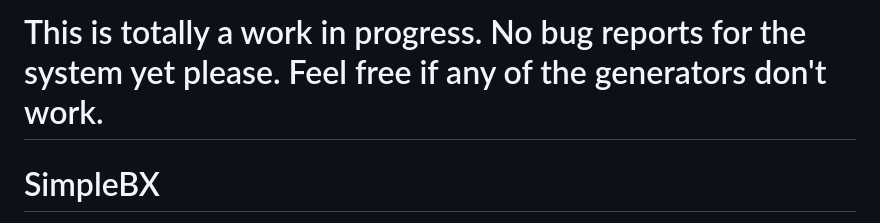
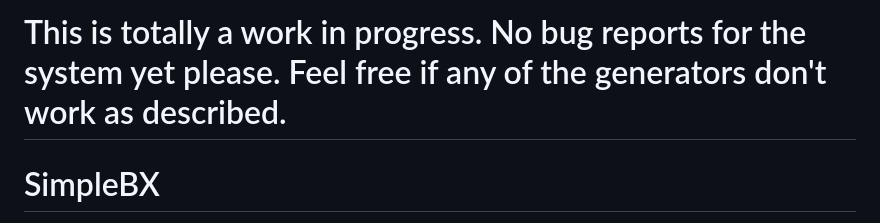
Before and after one commit to bmfrosty/SimpleBX, a Markdown page: README.md, the part around the change. Drawn GitHub-style.

Commit message:
description fix

```diff
--- a/README.md
+++ b/README.md
@@ -1,4 +1,4 @@
-# This is totally a work in progress.  No bug reports for the system yet please.  Feel free if any of the generators don't work.
+# This is totally a work in progress.  No bug reports for the system yet please.  Feel free if any of the generators don't work as described.
 # SimpleBX
 Simple BX compatible RPG System
 
```
